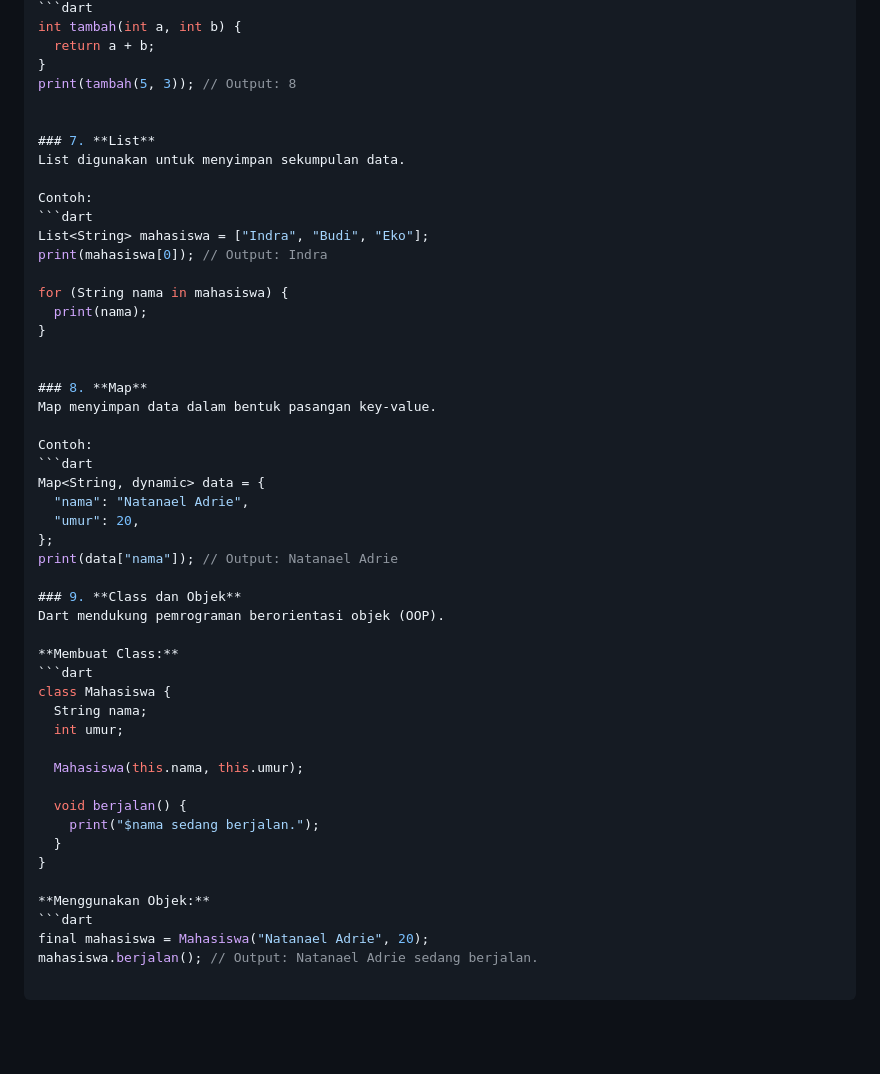
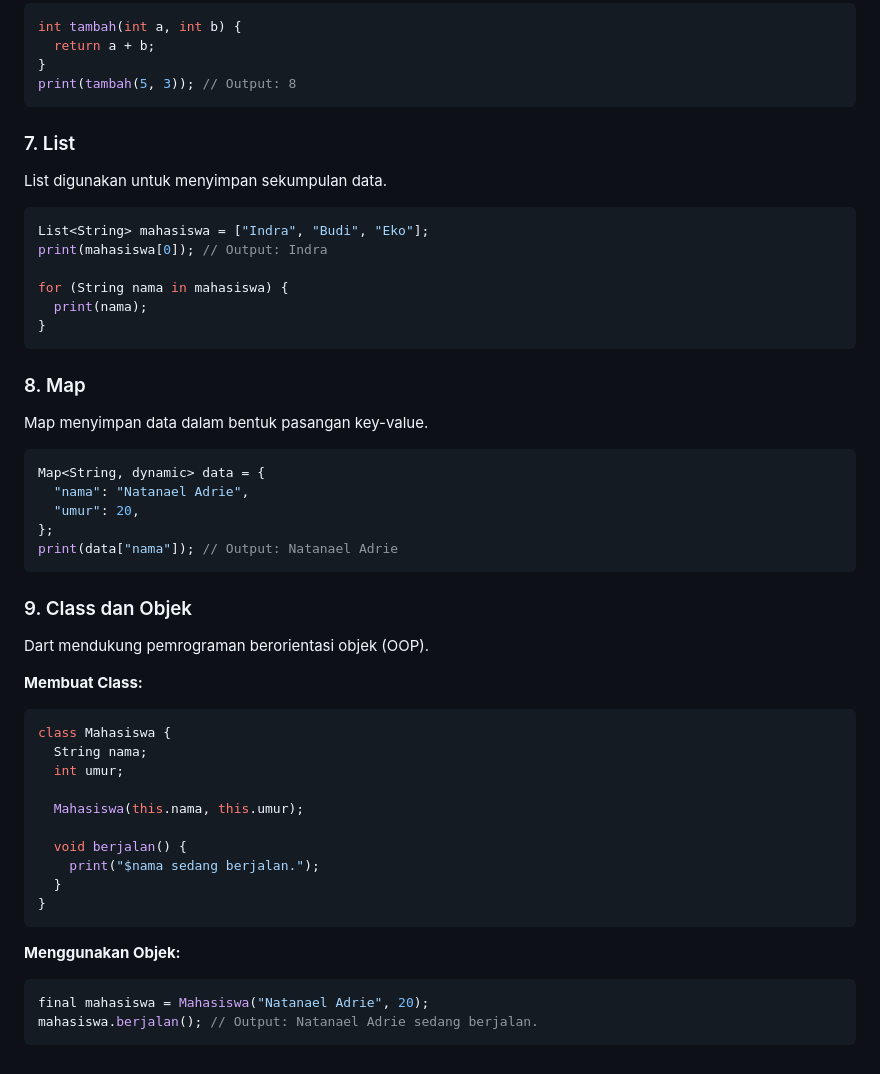
Before and after one commit to NatanaelAdrieChristiawan/StudyGroup-MP-Motionlab, a Markdown page: README.md, the part around one of its changes. Rendered like a GitHub page; blank space fills up the shorter version.

````diff
--- a/README.md
+++ b/README.md
@@ -104,12 +99,11 @@ int tambah(int a, int b) {
   return a + b;
 }
 print(tambah(5, 3)); // Output: 8
+```
 
-
-### 7. **List**
+### 7. List
 List digunakan untuk menyimpan sekumpulan data.
 
-Contoh:
 ```dart
 List<String> mahasiswa = ["Indra", "Budi", "Eko"];
 print(mahasiswa[0]); // Output: Indra
@@ -117,20 +111,20 @@ print(mahasiswa[0]); // Output: Indra
 for (String nama in mahasiswa) {
   print(nama);
 }
+```
 
-
-### 8. **Map**
+### 8. Map
 Map menyimpan data dalam bentuk pasangan key-value.
 
-Contoh:
 ```dart
 Map<String, dynamic> data = {
   "nama": "Natanael Adrie",
   "umur": 20,
 };
 print(data["nama"]); // Output: Natanael Adrie
+```
 
-### 9. **Class dan Objek**
+### 9. Class dan Objek
 Dart mendukung pemrograman berorientasi objek (OOP).
 
 **Membuat Class:**
@@ -145,8 +139,10 @@ class Mahasiswa {
     print("$nama sedang berjalan.");
   }
 }
+```
 
 **Menggunakan Objek:**
 ```dart
 final mahasiswa = Mahasiswa("Natanael Adrie", 20);
 mahasiswa.berjalan(); // Output: Natanael Adrie sedang berjalan.
+```
````
Also changed, not shown: other parts of README.md (+13 -18 lines).
